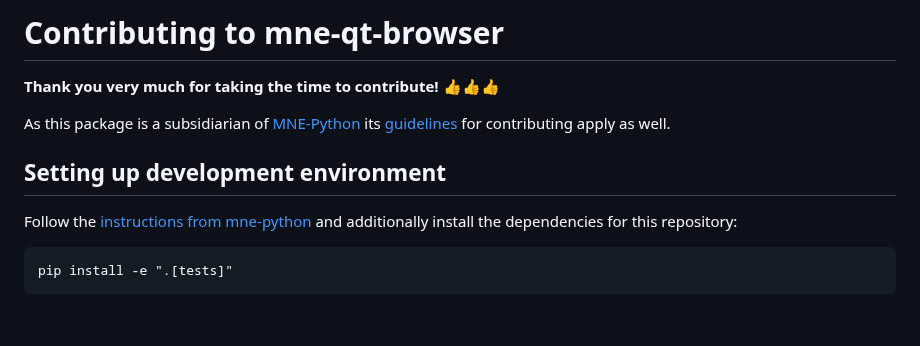
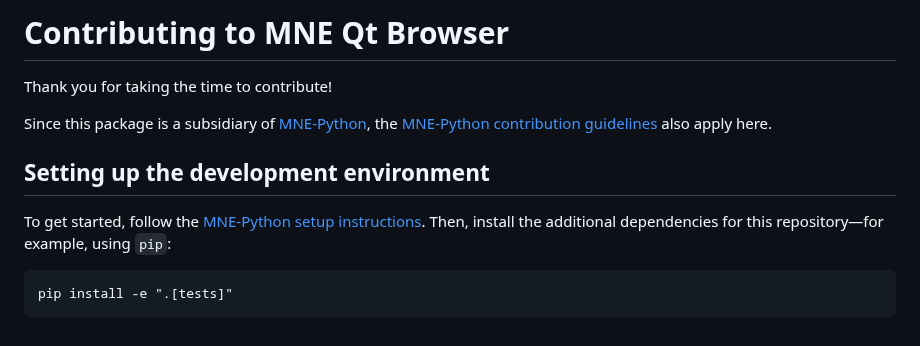
Before and after one commit to mne-tools/mne-qt-browser, a Markdown page: CONTRIBUTING.md, the part around the change. GitHub-like rendering.

````diff
--- a/CONTRIBUTING.md
+++ b/CONTRIBUTING.md
@@ -1,13 +1,14 @@
-# Contributing to mne-qt-browser
+# Contributing to MNE Qt Browser
 
-**Thank you very much for taking the time to contribute!** :+1::+1::+1:
+Thank you for taking the time to contribute!
 
-As this package is a subsidiarian of [MNE-Python](https://mne.tools/dev/index.html)
-its [guidelines](https://github.com/mne-tools/mne-python) for contributing apply as well.
+Since this package is a subsidiary of [MNE-Python](https://mne.tools/dev/index.html),
+the [MNE-Python contribution guidelines](https://mne.tools/dev/development/contributing.html) also apply here.
 
-## Setting up development environment
-Follow the [instructions from mne-python](https://mne.tools/dev/install/contributing.html#setting-up-your-local-development-environment)
-and additionally install the dependencies for this repository:
+
+## Setting up the development environment
+
+To get started, follow the [MNE-Python setup instructions](https://mne.tools/dev/development/contributing.html#setting-up-your-local-development-environment). Then, install the additional dependencies for this repository—for example, using `pip`:
 
 ```
 pip install -e ".[tests]"
````
Also changed, not shown: README.md (+50 -65 lines), screenshot.png, 1 other file.
